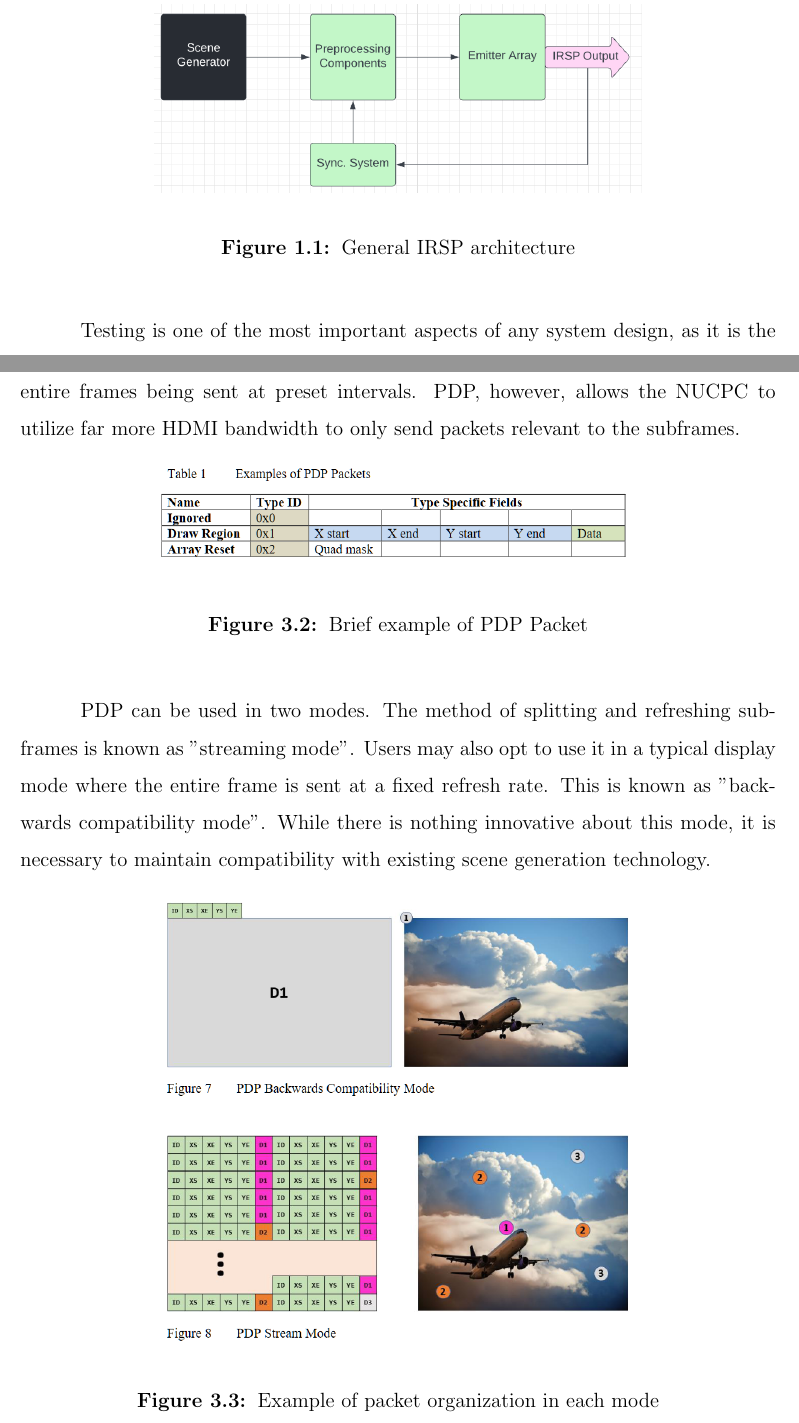
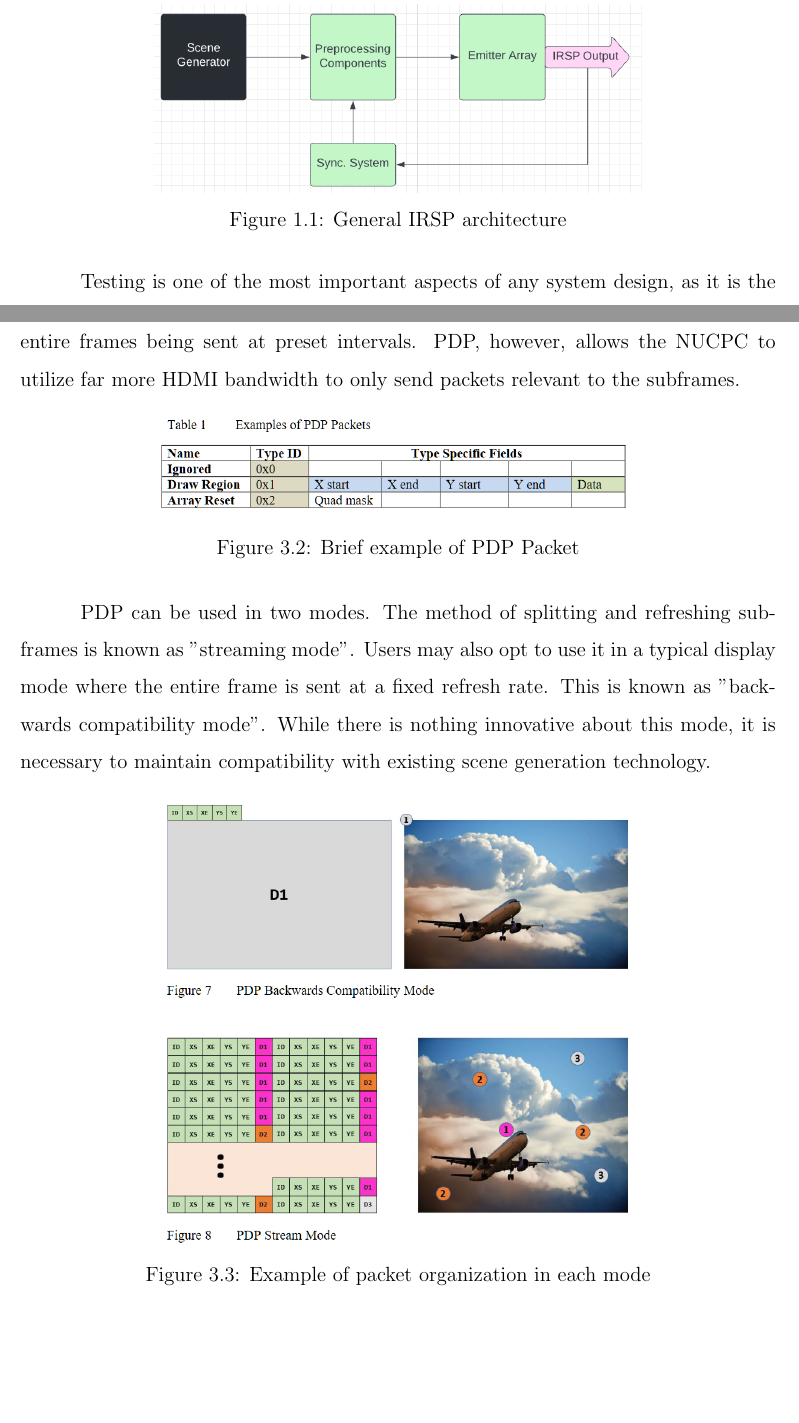
Before and after one commit to chackolate/Thesis, a LaTeX thesis (latex/thesis-main.tex, which reads latex/chap1.tex, latex/chap3.tex): two parts of pages 11 and 20 of 42 before the commit and two parts of pages 11 and 20 of 41 after it, joined at a grey line, cut so that both start at the same text, the shorter picture padded with empty space. Compiled offline with pdfLaTeX; a LaTeX package or settings file that is missing is left out.

Commit message:
first commit

```diff
--- a/latex/chap1.tex
+++ b/latex/chap1.tex
@@ -8,7 +8,7 @@
 Infrared imaging and detection is used in various industries and services around the world. Since infrared light exists outside the human-visible light spectrum, it requires specialized hardware and testing procedures to ensure proper performance. Infrared applications generally require high speed and precision, which means that testing infrared systems is a vital step in ensuring their success. \par
 A system must be "statically" and "dynamically" calibrated with an accurate infrared source. A static calibration only requires scientific test equipment to measure radiance. Dynamic calibration is much more involved and requires a throrough understanding of the system in question. To dynamically test, the system is placed under more realistic and changing conditions, such as having to react appropriately to moving objects or images. A common solution for this need is the Infrared Scene Projector (IRSP) which can be used to project infrared images and video to test a desired device. \par
 IRSPs display realtime IR scenes that simulate true IR signals for their targets. Since infrared depends on physical information (temperature), simulating this as a signal requires specialized hardware. This hardware is used to turn commands from the users into analog display signals as well as read feedback from the display device and adjust its own parameters accordingly. This "hardware-in-the-loop" approach can allow a system to accomodate for various physical effects or issues within the display. Since infrared displays are analog devices, they cannot be precisely analyzed without some sort of readback and processing to view output. A typical system design is shown below. \par
-\begin{figure}[h]
+\begin{figure}[!htb]
 \includegraphics[width=10cm]{irsp_block_diagram}
 \centering
 \caption{General IRSP architecture}
--- a/latex/chap3.tex
+++ b/latex/chap3.tex
@@ -15,14 +15,14 @@ Fixed frame-rate display protocols are also inherently limited. If a new frame i
 \section{PDP}
 The Packetized Display Protocol (PDP) is the communication protocol for the CSE to LED array. The initial vision for PDP consisted of a "physical layer agnostic method of pixel data transmission capable of providing and addressing latency guarantees while maximizing bandwidth utilization" \cite{pdp_ieee}. Unlike traditional display communication protocols, PDP does not operate on entire display frames, and instead splits any projected scene into regions known as sub-frames. These sub-frames can be written to individually, greatly increasing bandwidth utilization and allowing for high frame rates beyond any traditional HDMI connection. \par
 Sub-frames are marked by the PDP firmware with packets denoting their x and y coordinates. PDP communication packets will then consist of a packet header for draw location followed by the desired data. This divide-and-conquer strategy allows the NUCPC to only send frames when they require updates and therefore update relevant subframes at much higher frame rates than normally possible \cite{chris}. IRSP is an incredible application for this concept, as many scenes only have small regions that require updates. An example scene may contain a subframe changing at 200Hz, another at 50Hz, and yet another remaining static. Over a traditional display protocol, displaying any of these regions at the appropriate rates would be impossible due to the entire frames being sent at preset intervals. PDP, however, allows the NUCPC to utilize far more HDMI bandwidth to only send packets relevant to the subframes.\par
-\begin{figure}[h]
+\begin{figure}[!htb]
 	\includegraphics[width=10cm]{pdp_table.png}
 	\centering
 	\caption{Brief example of PDP Packet}
 	\centering
 \end{figure}
 PDP can be used in two modes. The method of splitting and refreshing subframes is known as "streaming mode". Users may also opt to use it in a typical display mode where the entire frame is sent at a fixed refresh rate. This is known as "backwards compatibility mode". While there is nothing innovative about this mode, it is necessary to maintain compatibility with existing scene generation technology.\par
-\begin{figure}[h]
+\begin{figure}[!htb]
 	\includegraphics[width=10cm]{pdp_backwards_compatibility}
 	\centering
 	\caption{Example of packet organization in each mode}
--- a/latex/thesis-main.tex
+++ b/latex/thesis-main.tex
@@ -9,6 +9,9 @@
 % so when LaTeX is building it will look for the appropriate image type.
 \usepackage{graphicx}
 \graphicspath{{./images}}
+\usepackage[section]{placeins}
+\usepackage{caption}
+\usepackage{subcaption}
 
 \begin{document}
 \include{thesis-tap}
```
Also changed, not shown: latex/chap2.tex (+1 -1 lines), latex/chap3.tex (2 more changed lines), latex/thesis-main.tex (1 more changed lines), 13 other files.
